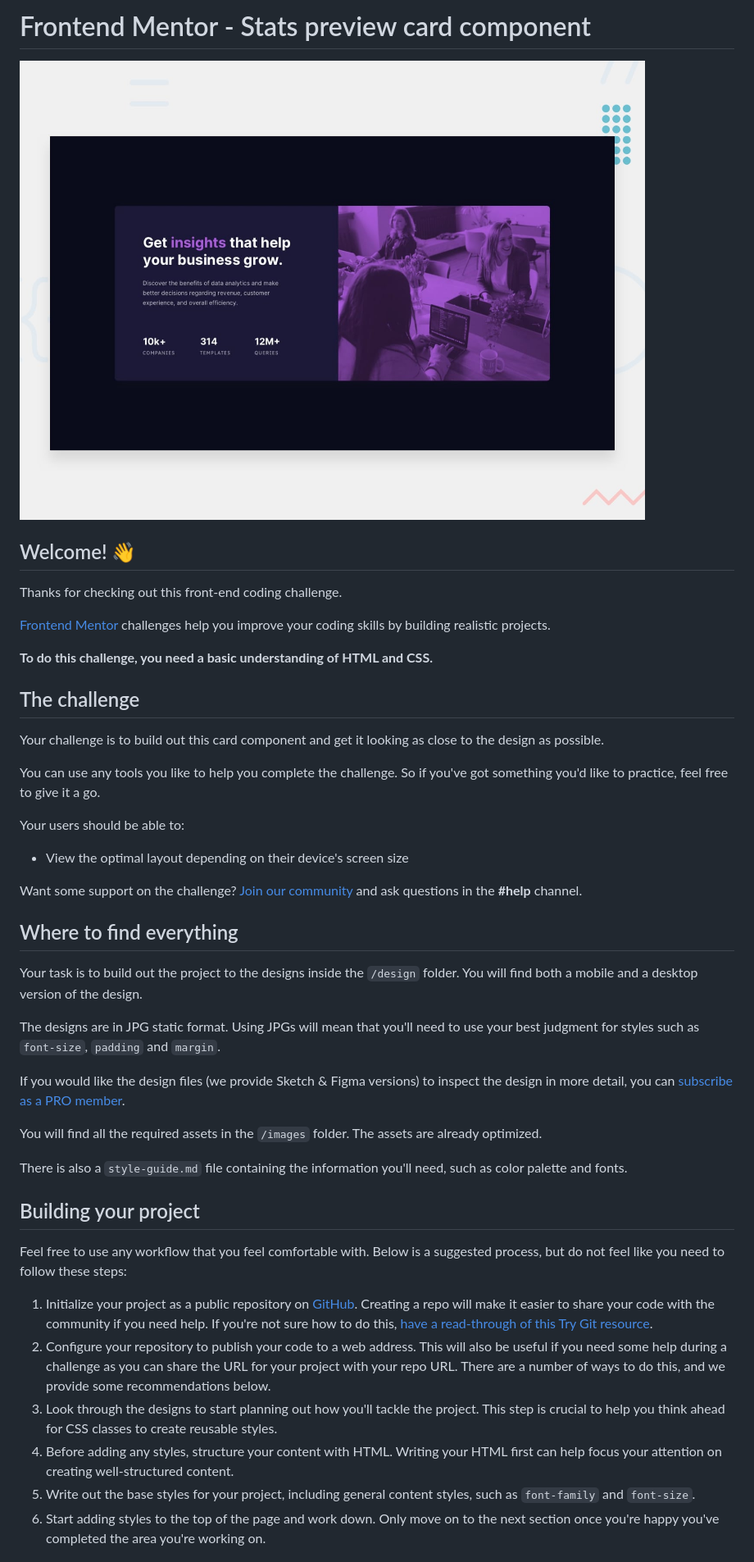
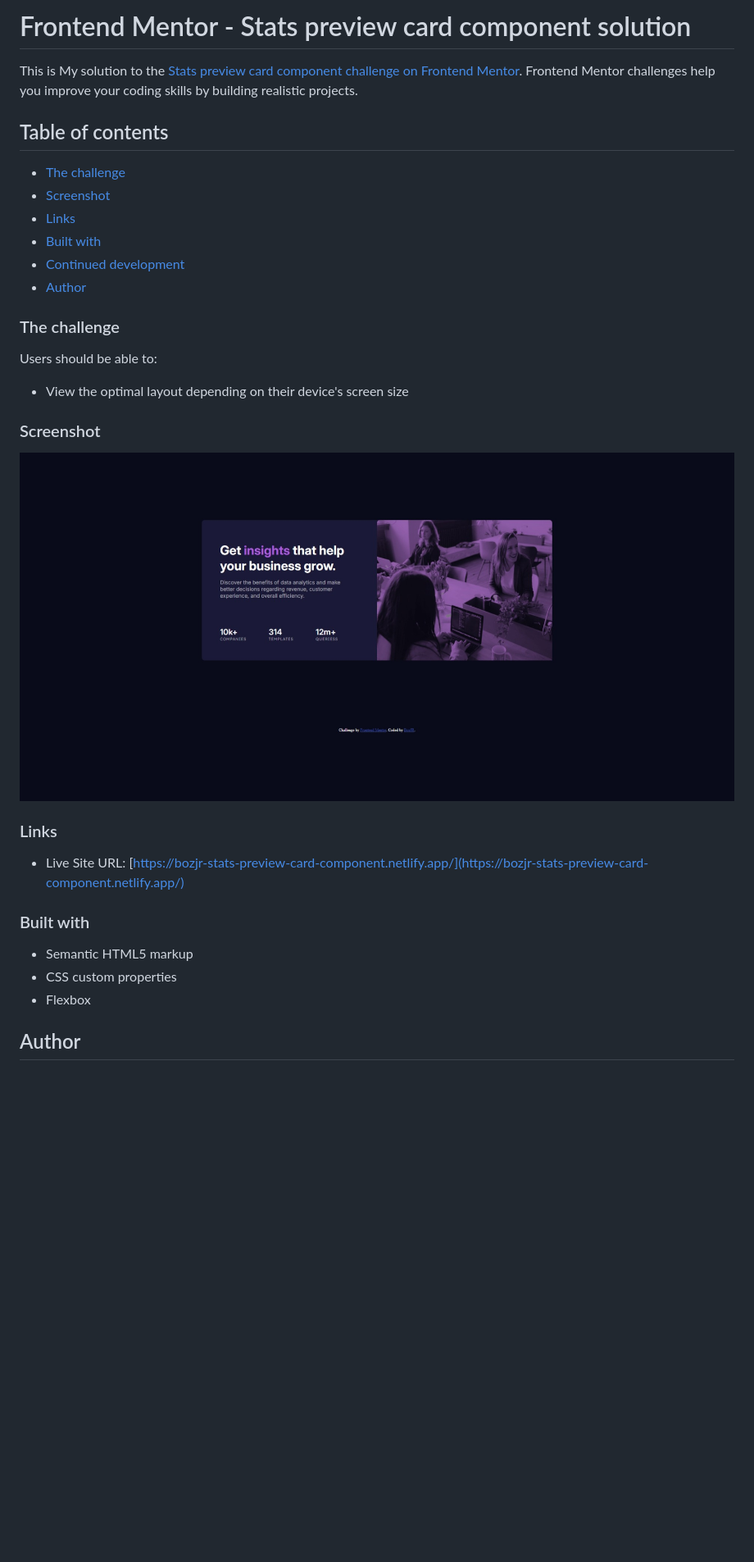
Before and after one commit to BozJR/stats-preview-card-component, a Markdown page: README.md, the part around the change printed below. Shown: that part at 82% size. Drawn GitHub-style; pictures changed too: completion pic/stats-preview-card-component-screenshot.jpeg (added); blank space fills up the shorter version.

```diff
--- a/README.md
+++ b/README.md
@@ -1,47 +1,40 @@
-# Frontend Mentor - Stats preview card component
+# Frontend Mentor - Stats preview card component solution
 
-![Design preview for the Stats preview card component coding challenge](./design/desktop-preview.jpg)
+This is My solution to the [Stats preview card component challenge on Frontend Mentor](https://www.frontendmentor.io/challenges/stats-preview-card-component-8JqbgoU62). Frontend Mentor challenges help you improve your coding skills by building realistic projects.
 
-## Welcome! 👋
 
-Thanks for checking out this front-end coding challenge.
+## Table of contents
 
-[Frontend Mentor](https://www.frontendmentor.io) challenges help you improve your coding skills by building realistic projects.
+  - [The challenge](#the-challenge)
+  - [Screenshot](#screenshot)
+  - [Links](#links)
+  - [Built with](#built-with)
+  - [Continued development](#continued-development)
+  - [Author](#author)
 
-**To do this challenge, you need a basic understanding of HTML and CSS.**
 
-## The challenge
+### The challenge
 
-Your challenge is to build out this card component and get it looking as close to the design as possible.
-
-You can use any tools you like to help you complete the challenge. So if you've got something you'd like to practice, feel free to give it a go.
-
-Your users should be able to:
+Users should be able to:
 
 - View the optimal layout depending on their device's screen size
 
-Want some support on the challenge? [Join our community](https://www.frontendmentor.io/community) and ask questions in the **#help** channel.
+### Screenshot
 
-## Where to find everything
+![](./completion%20pic/stats-preview-card-component-screenshot.jpeg)
 
-Your task is to build out the project to the designs inside the `/design` folder. You will find both a mobile and a desktop version of the design.
 
-The designs are in JPG static format. Using JPGs will mean that you'll need to use your best judgment for styles such as `font-size`, `padding` and `margin`.
+### Links
 
-If you would like the design files (we provide Sketch & Figma versions) to inspect the design in more detail, you can [subscribe as a PRO member](https://www.frontendmentor.io/pro).
+- Live Site URL: [https://bozjr-stats-preview-card-component.netlify.app/](https://bozjr-stats-preview-card-component.netlify.app/)
 
-You will find all the required assets in the `/images` folder. The assets are already optimized.
 
-There is also a `style-guide.md` file containing the information you'll need, such as color palette and fonts.
+### Built with
 
-## Building your project
+- Semantic HTML5 markup
+- CSS custom properties
+- Flexbox
 
-Feel free to use any workflow that you feel comfortable with. Below is a suggested process, but do not feel like you need to follow these steps:
 
-1. Initialize your project as a public repository on [GitHub](https://github.com/). Creating a repo will make it easier to share your code with the community if you need help. If you're not sure how to do this, [have a read-through of this Try Git resource](https://try.github.io/).
-2. Configure your repository to publish your code to a web address. This will also be useful if you need some help during a challenge as you can share the URL for your project with your repo URL. There are a number of ways to do this, and we provide some recommendations below.
-3. Look through the designs to start planning out how you'll tackle the project. This step is crucial to help you think ahead for CSS classes to create reusable styles.
-4. Before adding any styles, structure your content with HTML. Writing your HTML first can help focus your attention on creating well-structured content.
-5. Write out the base styles for your project, including general content styles, such as `font-family` and `font-size`.
-6. Start adding styles to the top of the page and work down. Only move on to the next section once you're happy you've completed the area you're working on.
+## Author
 
```
Also changed, not shown: other parts of README.md (+1 -44 lines), README-template.md (deleted, +0 -110 lines), style-guide.md (deleted, +0 -40 lines).
